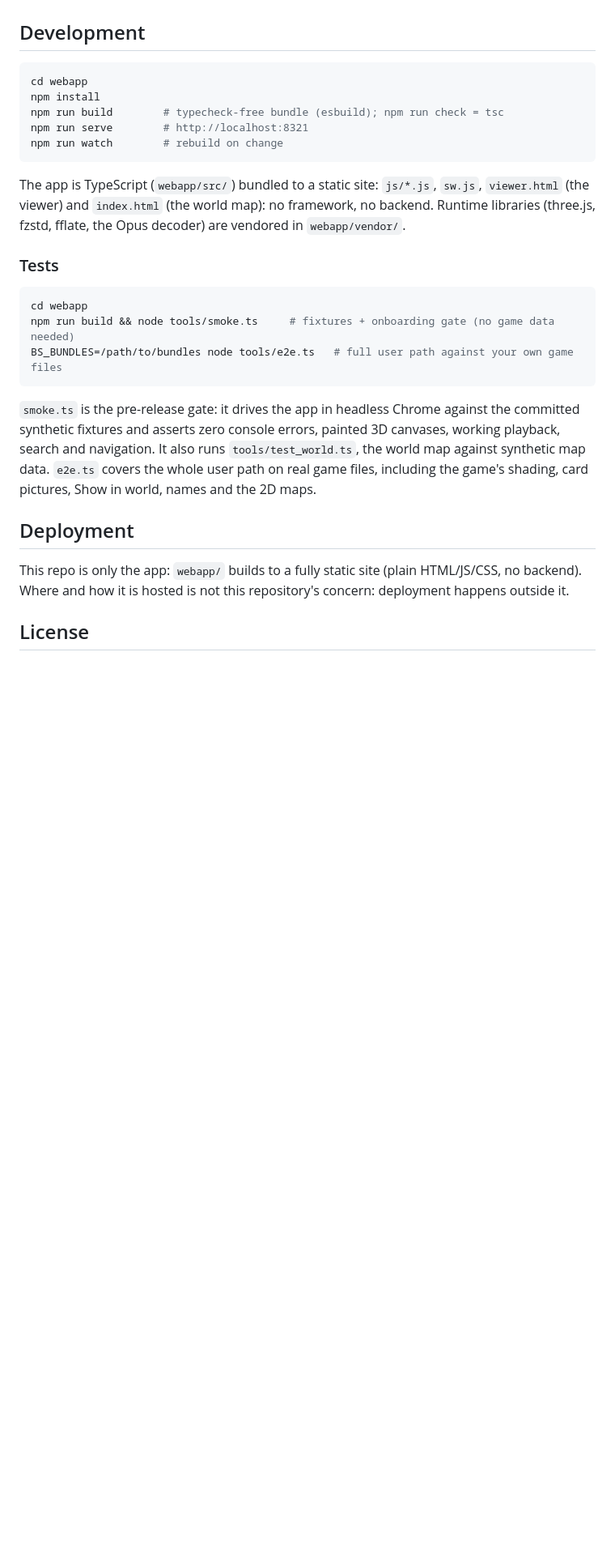
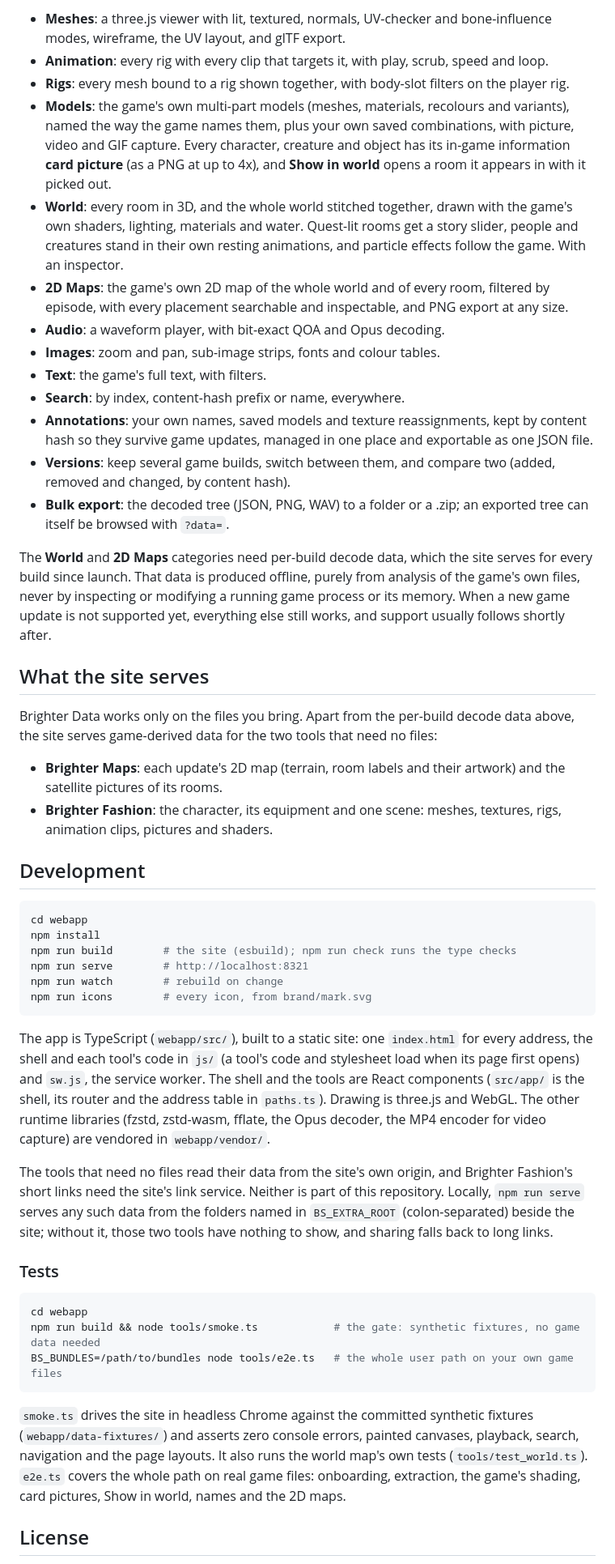
Before and after one commit to joenye/brighter-atlas, a Markdown page: README.md, the part around one of its changes. Shown at 81% size. Drawn GitHub-style; blank space fills up the shorter version.

Commit message:
docs: the README brought up to date, and where the site's icon comes from

````diff
--- a/README.md
+++ b/README.md
@@ -79,39 +54,90 @@ inspects or modifies a running game process.
+- **Meshes**: a three.js viewer with lit, textured, normals, UV-checker and
+  bone-influence modes, wireframe, the UV layout, and glTF export.
+- **Animation**: every rig with every clip that targets it, with play, scrub,
+  speed and loop.
+- **Rigs**: every mesh bound to a rig shown together, with body-slot filters on
+  the player rig.
+- **Models**: the game's own multi-part models (meshes, materials, recolours and
+  variants), named the way the game names them, plus your own saved
+  combinations, with picture, video and GIF capture. Every character, creature
+  and object has its in-game information **card picture** (as a PNG at up to
+  4x), and **Show in world** opens a room it appears in with it picked out.
+- **World**: every room in 3D, and the whole world stitched together, drawn with
+  the game's own shaders, lighting, materials and water. Quest-lit rooms get a
+  story slider, people and creatures stand in their own resting animations, and
+  particle effects follow the game. With an inspector.
+- **2D Maps**: the game's own 2D map of the whole world and of every room,
+  filtered by episode, with every placement searchable and inspectable, and PNG
+  export at any size.
+- **Audio**: a waveform player, with bit-exact QOA and Opus decoding.
+- **Images**: zoom and pan, sub-image strips, fonts and colour tables.
+- **Text**: the game's full text, with filters.
+- **Search**: by index, content-hash prefix or name, everywhere.
+- **Annotations**: your own names, saved models and texture reassignments, kept
+  by content hash so they survive game updates, managed in one place and
+  exportable as one JSON file.
+- **Versions**: keep several game builds, switch between them, and compare two
+  (added, removed and changed, by content hash).
+- **Bulk export**: the decoded tree (JSON, PNG, WAV) to a folder or a .zip; an
+  exported tree can itself be browsed with `?data=`.
+
+The **World** and **2D Maps** categories need per-build decode data, which the
+site serves for every build since launch. That data is produced offline, purely
+from analysis of the game's own files, never by inspecting or modifying a running
+game process or its memory. When a new game update is not supported yet,
+everything else still works, and support usually follows shortly after.
+
+## What the site serves
+
+Brighter Data works only on the files you bring. Apart from the per-build decode
+data above, the site serves game-derived data for the two tools that need no
+files:
+
+- **Brighter Maps**: each update's 2D map (terrain, room labels and their
+  artwork) and the satellite pictures of its rooms.
+- **Brighter Fashion**: the character, its equipment and one scene: meshes,
+  textures, rigs, animation clips, pictures and shaders.
 
 ## Development
 
 ```bash
 cd webapp
 npm install
-npm run build        # typecheck-free bundle (esbuild); npm run check = tsc
+npm run build        # the site (esbuild); npm run check runs the type checks
 npm run serve        # http://localhost:8321
 npm run watch        # rebuild on change
+npm run icons        # every icon, from brand/mark.svg
 ```
 
-The app is TypeScript (`webapp/src/`) bundled to a static site: `js/*.js`,
-`sw.js`, `viewer.html` (the viewer) and `index.html` (the world map): no
-framework, no backend. Runtime libraries
-(three.js, fzstd, fflate, the Opus decoder) are vendored in `webapp/vendor/`.
+The app is TypeScript (`webapp/src/`), built to a static site: one
+`index.html` for every address, the shell and each tool's code in `js/` (a
+tool's code and stylesheet load when its page first opens) and `sw.js`, the
+service worker. The shell and the tools are React components (`src/app/` is
+the shell, its router and the address table in `paths.ts`). Drawing is
+three.js and WebGL. The other runtime libraries (fzstd, zstd-wasm, fflate, the
+Opus decoder, the MP4 encoder for video capture) are vendored in
+`webapp/vendor/`.
+
+The tools that need no files read their data from the site's own origin, and
+Brighter Fashion's short links need the site's link service. Neither is part of
+this repository. Locally, `npm run serve` serves any such data from the folders
+named in `BS_EXTRA_ROOT` (colon-separated) beside the site; without it, those two
+tools have nothing to show, and sharing falls back to long links.
 
 ### Tests
 
 ```bash
 cd webapp
-npm run build && node tools/smoke.ts     # fixtures + onboarding gate (no game data needed)
-BS_BUNDLES=/path/to/bundles node tools/e2e.ts   # full user path against your own game files
+npm run build && node tools/smoke.ts            # the gate: synthetic fixtures, no game data needed
+BS_BUNDLES=/path/to/bundles node tools/e2e.ts   # the whole user path on your own game files
 ```
 
-`smoke.ts` is the pre-release gate: it drives the app in headless Chrome
-against the committed synthetic fixtures and asserts zero console errors,
-painted 3D canvases, working playback, search and navigation. It also runs
-`tools/test_world.ts`, the world map against synthetic map data. `e2e.ts`
-covers the whole user path on real game files, including the game's shading,
-card pictures, Show in world, names and the 2D maps.
-
-## Deployment
-
-This repo is only the app: `webapp/` builds to a fully static site (plain
-HTML/JS/CSS, no backend). Where and how it is hosted is not this
-repository's concern: deployment happens outside it.
+`smoke.ts` drives the site in headless Chrome against the committed synthetic
+fixtures (`webapp/data-fixtures/`) and asserts zero console errors, painted
+canvases, playback, search, navigation and the page layouts. It also runs the
+world map's own tests (`tools/test_world.ts`). `e2e.ts` covers the whole path
+on real game files: onboarding, extraction, the game's shading, card pictures,
+Show in world, names and the 2D maps.
 
 ## License
 
````
Also changed, not shown: other parts of README.md (+46 -71 lines), CLAUDE.md (+6 -0 lines).
